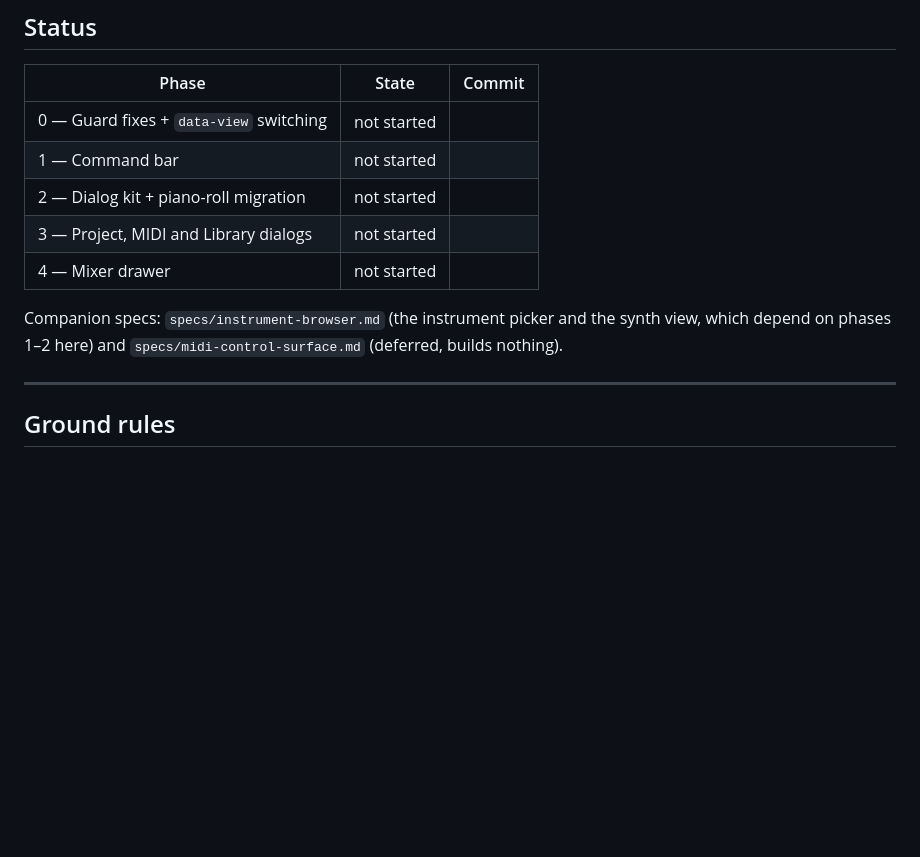
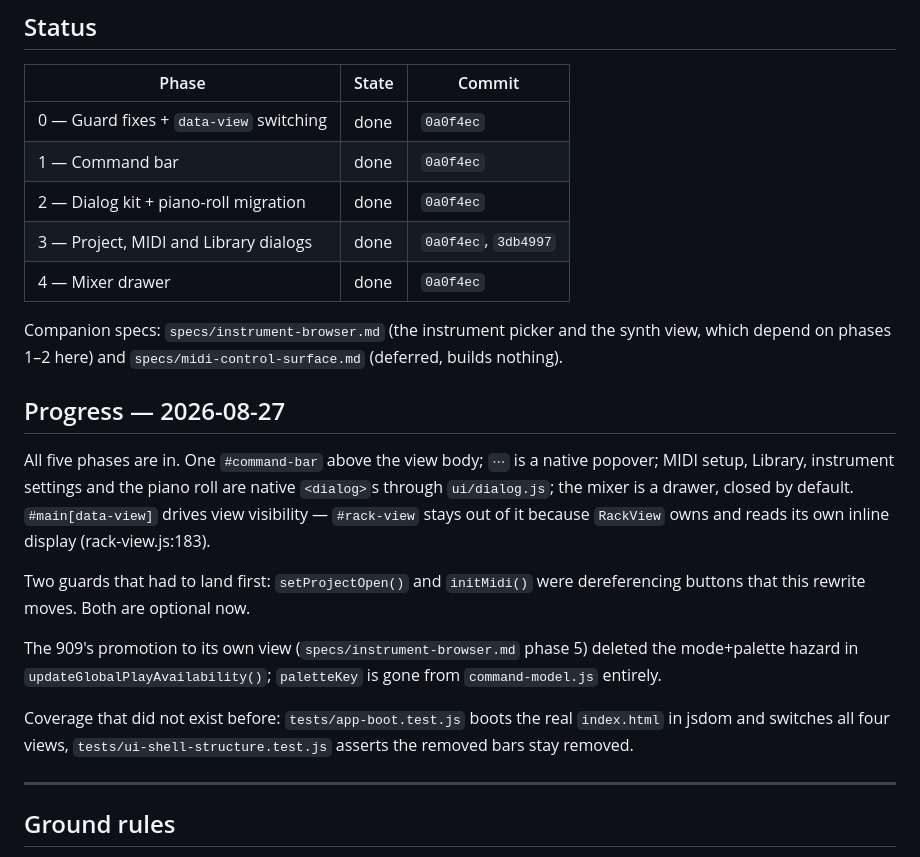
Before and after one commit to mzakhar/Audio-Tools, a Markdown page: specs/ui-shell.md, the part around the change. Drawn GitHub-style; blank space fills up the shorter version.

```diff
--- a/specs/ui-shell.md
+++ b/specs/ui-shell.md
@@ -17,15 +17,34 @@ Everything else lives in a dialog on a shortcut.
 
 | Phase | State | Commit |
 |---|---|---|
-| 0 — Guard fixes + `data-view` switching | not started | |
-| 1 — Command bar | not started | |
-| 2 — Dialog kit + piano-roll migration | not started | |
-| 3 — Project, MIDI and Library dialogs | not started | |
-| 4 — Mixer drawer | not started | |
+| 0 — Guard fixes + `data-view` switching | done | `0a0f4ec` |
+| 1 — Command bar | done | `0a0f4ec` |
+| 2 — Dialog kit + piano-roll migration | done | `0a0f4ec` |
+| 3 — Project, MIDI and Library dialogs | done | `0a0f4ec`, `3db4997` |
+| 4 — Mixer drawer | done | `0a0f4ec` |
 
 Companion specs: `specs/instrument-browser.md` (the instrument picker and the
 synth view, which depend on phases 1–2 here) and `specs/midi-control-surface.md`
 (deferred, builds nothing).
+
+## Progress — 2026-08-27
+
+All five phases are in. One `#command-bar` above the view body; `⋯` is a native
+popover; MIDI setup, Library, instrument settings and the piano roll are native
+`<dialog>`s through `ui/dialog.js`; the mixer is a drawer, closed by default.
+`#main[data-view]` drives view visibility — `#rack-view` stays out of it because
+`RackView` owns and reads its own inline display (rack-view.js:183).
+
+Two guards that had to land first: `setProjectOpen()` and `initMidi()` were
+dereferencing buttons that this rewrite moves. Both are optional now.
+
+The 909's promotion to its own view (`specs/instrument-browser.md` phase 5)
+deleted the mode+palette hazard in `updateGlobalPlayAvailability()`; `paletteKey`
+is gone from `command-model.js` entirely.
+
+Coverage that did not exist before: `tests/app-boot.test.js` boots the real
+`index.html` in jsdom and switches all four views, `tests/ui-shell-structure.test.js`
+asserts the removed bars stay removed.
 
 ---
 
```
Also changed, not shown: specs/instrument-browser.md (+28 -5 lines), specs/midi-bridge.md (+1 -1 lines).
